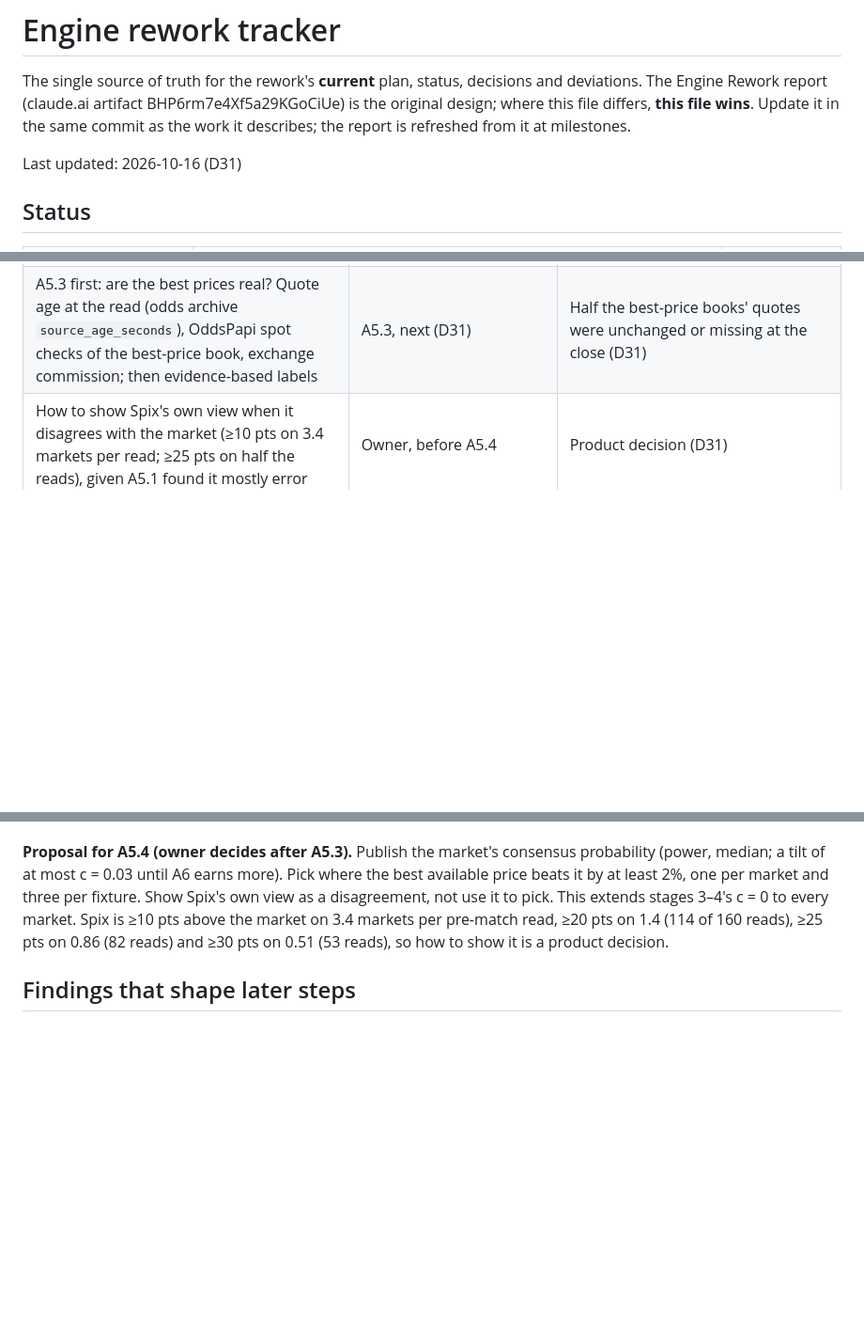
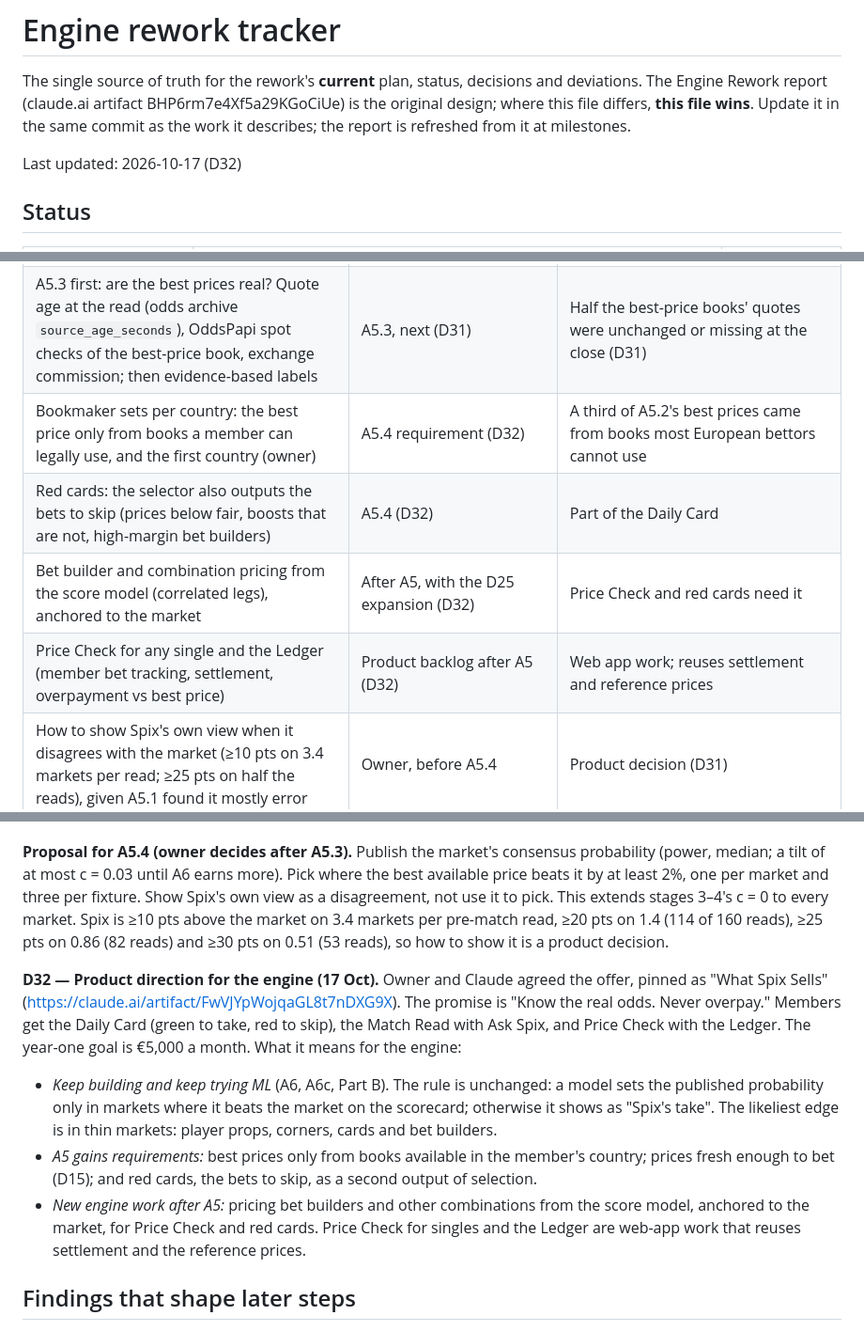
Before and after one commit to asandu-cloud/sports-rag, a Markdown page: docs/rework-tracker.md, 3 parts joined by grey strips. Shown at 94% size. Rendered like a GitHub page; blank space fills up the shorter version.

Commit message:
Tracker: D32 product direction for the engine
The agreed offer (Daily Card, Match Read with Ask Spix, Price Check with the
Ledger; "Know the real odds. Never overpay.") adds bookmaker sets per country
and red cards to A5, and bet builder pricing after A5. Models keep being built
and published only where they beat the market on the scorecard.

Co-Authored-By: Claude Opus 5.5 <noreply@anthropic.com>

```diff
--- a/docs/rework-tracker.md
+++ b/docs/rework-tracker.md
@@ -5,7 +5,7 @@ deviations. The Engine Rework report (claude.ai artifact BHP6rm7e4Xf5a29KGoCiUe)
 original design; where this file differs, **this file wins**. Update it in the same
 commit as the work it describes; the report is refreshed from it at milestones.
 
-Last updated: 2026-10-16 (D31)
+Last updated: 2026-10-17 (D32)
 
 ## Status
 
@@ -77,6 +77,10 @@ Things found along the way that must not be lost. Each names where it gets done.
 | Market anchor for 1X2 and O/U 2.5 only (strict scope, D26), Spix's own probability kept for the disagreement view | A3.7 package; live at stage 3, Tue 27 Oct | Other goal lines and Asian handicap unchanged until a scorecard check |
 | Extend the market anchor to all goal markets via M1's score matrix (other O/U lines, Asian handicap, BTTS), behind its own switch; add BTTS from the score matrix to `market_goals` | A3.7 package (built switched off); live at stage 4, earliest Tue 3 Nov (D29) | Beyond what history tested: must pass the gate on audited lines first (D29) |
 | A5.3 first: are the best prices real? Quote age at the read (odds archive `source_age_seconds`), OddsPapi spot checks of the best-price book, exchange commission; then evidence-based labels | A5.3, next (D31) | Half the best-price books' quotes were unchanged or missing at the close (D31) |
+| Bookmaker sets per country: the best price only from books a member can legally use, and the first country (owner) | A5.4 requirement (D32) | A third of A5.2's best prices came from books most European bettors cannot use |
+| Red cards: the selector also outputs the bets to skip (prices below fair, boosts that are not, high-margin bet builders) | A5.4 (D32) | Part of the Daily Card |
+| Bet builder and combination pricing from the score model (correlated legs), anchored to the market | After A5, with the D25 expansion (D32) | Price Check and red cards need it |
+| Price Check for any single and the Ledger (member bet tracking, settlement, overpayment vs best price) | Product backlog after A5 (D32) | Web app work; reuses settlement and reference prices |
 | How to show Spix's own view when it disagrees with the market (≥10 pts on 3.4 markets per read; ≥25 pts on half the reads), given A5.1 found it mostly error | Owner, before A5.4 | Product decision (D31) |
 | If A5.4 prices corners and cards against the market too, A4's calibrators (stage 5) lose their purpose except where no two-sided price exists | Decide with A5.4 (D31) | Calibrators fit Spix's own probability |
 | A5.4: build the chosen policy behind a switch (`line_selection`, `match_read_compiler`, `confidence_from_edge`), golden preview; proposal in D31 | A5; live at A3.7 stage 6, earliest Tue 17 Nov | Gate (report): published picks' calibration error ≤ 3 pts and closing line value at least neutral over 4+ live matchweeks |
@@ -441,6 +445,19 @@ extends stages 3–4's c = 0 to every market. Spix is ≥10 pts above the market
 read, ≥20 pts on 1.4 (114 of 160 reads), ≥25 pts on 0.86 (82 reads) and ≥30 pts on 0.51 (53 reads), so how
 to show it is a product decision.
 
+**D32 — Product direction for the engine (17 Oct).** Owner and Claude agreed the offer, pinned as "What Spix
+Sells" (https://claude.ai/artifact/FwVJYpWojqaGL8t7nDXG9X). The promise is "Know the real odds. Never
+overpay." Members get the Daily Card (green to take, red to skip), the Match Read with Ask Spix, and Price
+Check with the Ledger. The year-one goal is €5,000 a month. What it means for the engine:
+- *Keep building and keep trying ML* (A6, A6c, Part B). The rule is unchanged: a model sets the published
+  probability only in markets where it beats the market on the scorecard; otherwise it shows as "Spix's
+  take". The likeliest edge is in thin markets: player props, corners, cards and bet builders.
+- *A5 gains requirements:* best prices only from books available in the member's country; prices fresh
+  enough to bet (D15); and red cards, the bets to skip, as a second output of selection.
+- *New engine work after A5:* pricing bet builders and other combinations from the score model, anchored to
+  the market, for Price Check and red cards. Price Check for singles and the Ledger are web-app work that
+  reuses settlement and the reference prices.
+
 ## Findings that shape later steps
 
 - **Goal means run low (16 Oct).** Spix projected 2.82 goals per match against 3.16 scored over 321
```
